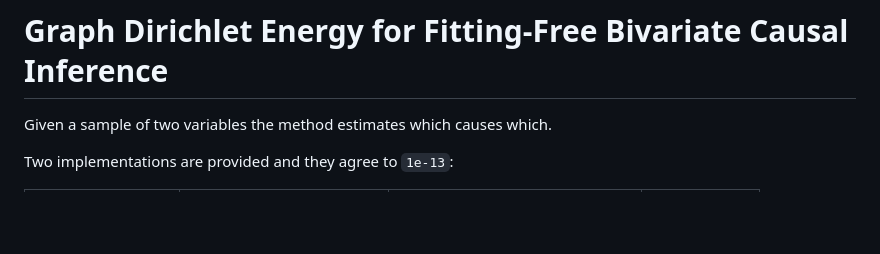
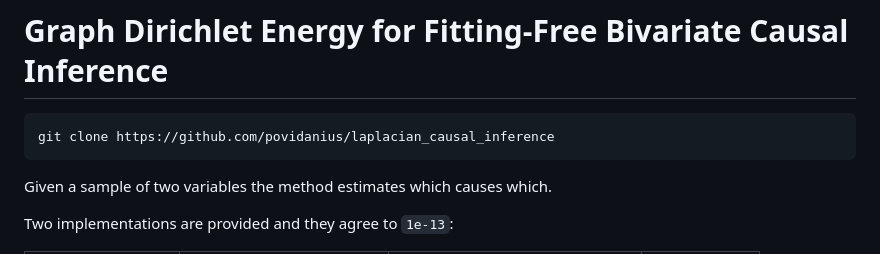
Before and after one commit to povidanius/gdeci, a Markdown page: README.md, the part around the change. Drawn GitHub-style; blank space fills up the shorter version.

````diff
--- a/README.md
+++ b/README.md
@@ -1,4 +1,8 @@
 # Graph Dirichlet Energy for Fitting-Free Bivariate Causal Inference
+
+```
+git clone https://github.com/povidanius/laplacian_causal_inference
+```
 
 Given a sample of two variables the method estimates which causes which.
 
````
